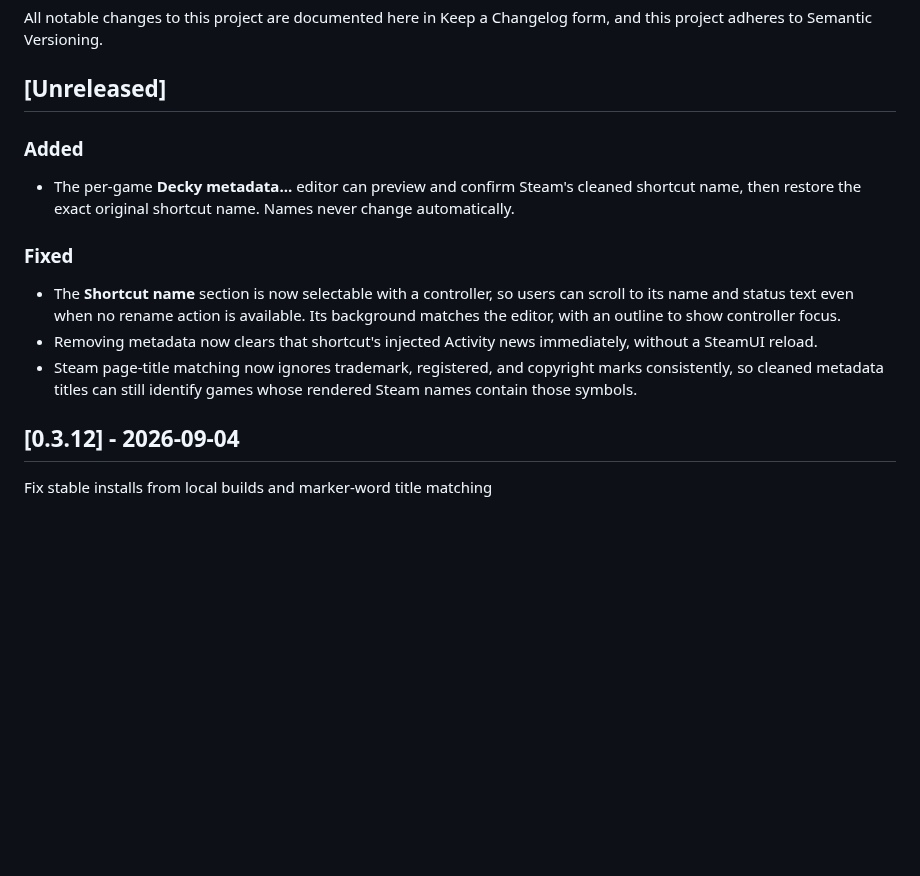
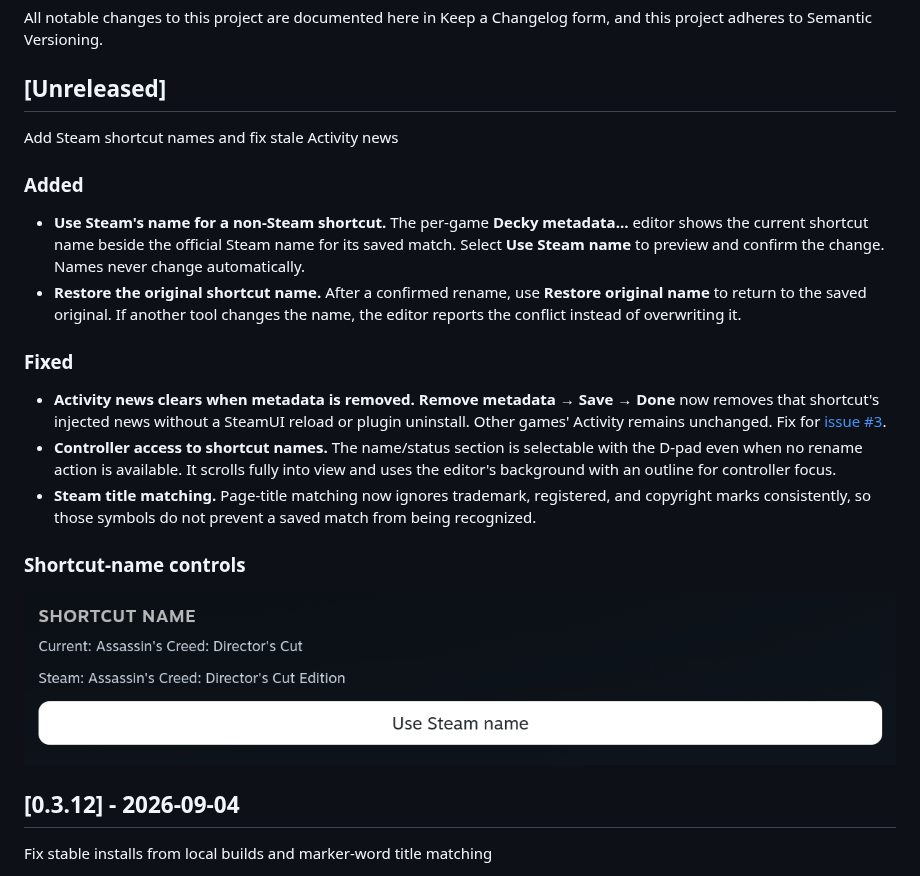
Before and after one commit to beallio/Decky-Metadata, a Markdown page: CHANGELOG.md, the part around the change. GitHub-like rendering; pictures changed too: assets/decky-metadata-shortcut-name.png (added); blank space fills up the shorter version.

Commit message:
docs(release): prepare v0.3.13 notes and feature screenshot

```diff
--- a/CHANGELOG.md
+++ b/CHANGELOG.md
@@ -4,15 +4,22 @@ All notable changes to this project are documented here in Keep a Changelog form
 
 ## [Unreleased]
 
+Add Steam shortcut names and fix stale Activity news
+
 ### Added
 
-- The per-game **Decky metadata...** editor can preview and confirm Steam's cleaned shortcut name, then restore the exact original shortcut name. Names never change automatically.
+- **Use Steam's name for a non-Steam shortcut.** The per-game **Decky metadata...** editor shows the current shortcut name beside the official Steam name for its saved match. Select **Use Steam name** to preview and confirm the change. Names never change automatically.
+- **Restore the original shortcut name.** After a confirmed rename, use **Restore original name** to return to the saved original. If another tool changes the name, the editor reports the conflict instead of overwriting it.
 
 ### Fixed
 
-- The **Shortcut name** section is now selectable with a controller, so users can scroll to its name and status text even when no rename action is available. Its background matches the editor, with an outline to show controller focus.
-- Removing metadata now clears that shortcut's injected Activity news immediately, without a SteamUI reload.
-- Steam page-title matching now ignores trademark, registered, and copyright marks consistently, so cleaned metadata titles can still identify games whose rendered Steam names contain those symbols.
+- **Activity news clears when metadata is removed.** **Remove metadata → Save → Done** now removes that shortcut's injected news without a SteamUI reload or plugin uninstall. Other games' Activity remains unchanged. Fix for [issue #3](https://github.com/beallio/Decky-Metadata/issues/3).
+- **Controller access to shortcut names.** The name/status section is selectable with the D-pad even when no rename action is available. It scrolls fully into view and uses the editor's background with an outline for controller focus.
+- **Steam title matching.** Page-title matching now ignores trademark, registered, and copyright marks consistently, so those symbols do not prevent a saved match from being recognized.
+
+### Shortcut-name controls
+
+![Current and Steam shortcut names with the Use Steam name action](https://raw.githubusercontent.com/beallio/Decky-Metadata/v0.3.13/assets/decky-metadata-shortcut-name.png)
 
 ## [0.3.12] - 2026-09-04
 
```
Also changed, not shown: README.md (+2 -0 lines).
